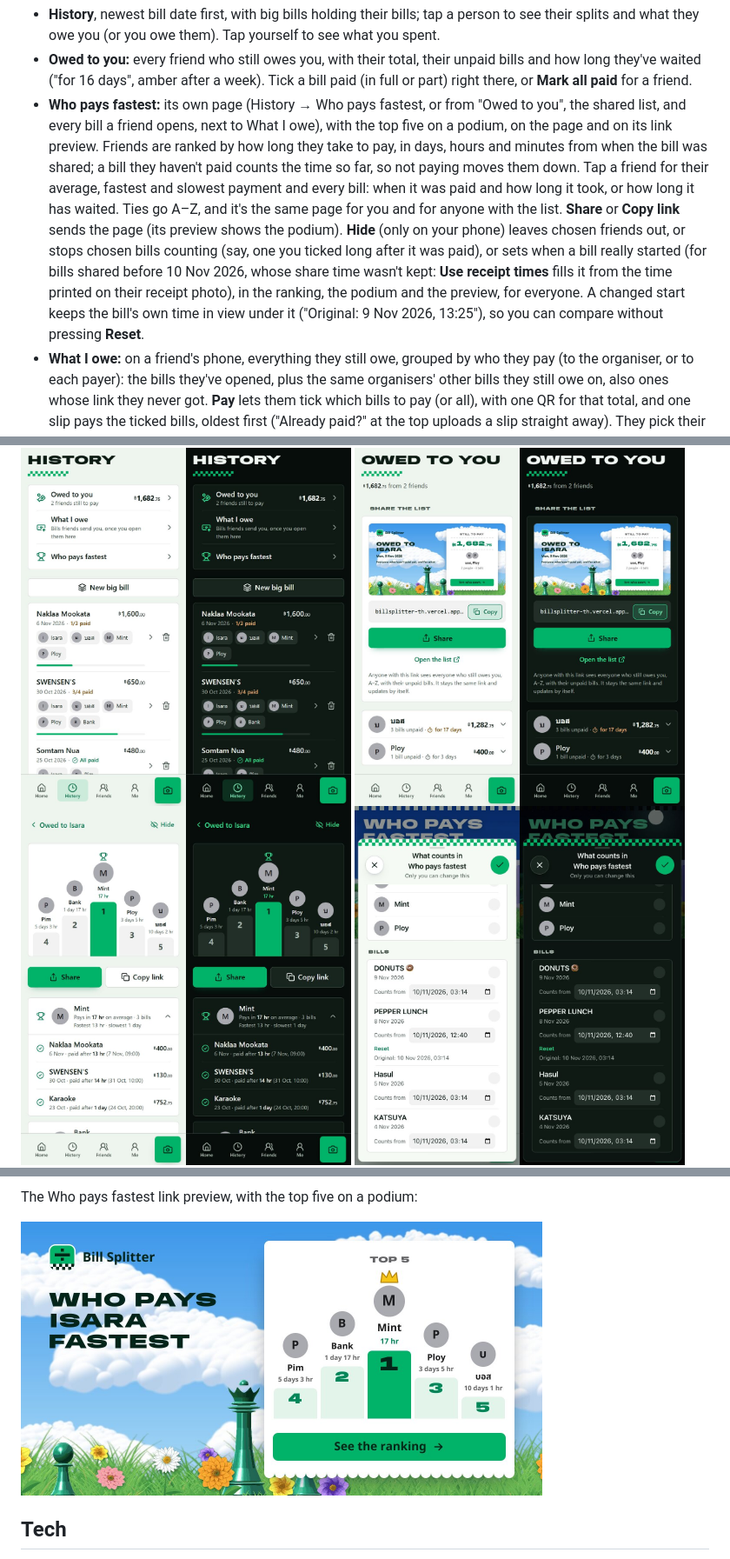
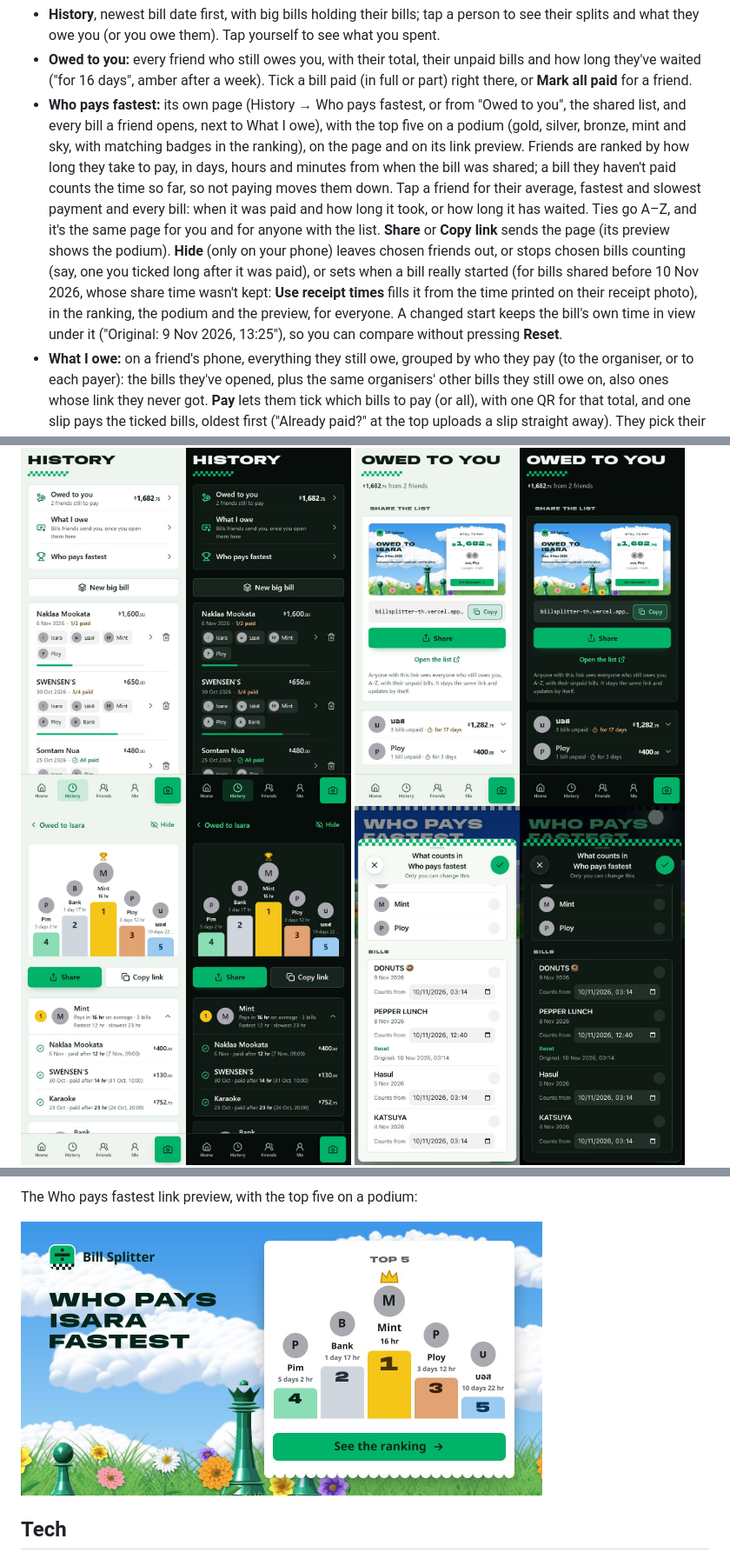
Before and after one commit to IsaraApae/billsplitter-th, a Markdown page: README.md, 3 parts joined by grey strips. Shown at 87% size. Drawn GitHub-style; pictures changed too: docs/screenshots/fastest-preview.jpg, docs/screenshots/pays-fastest.jpg.

```diff
--- a/README.md
+++ b/README.md
@@ -51,7 +51,7 @@ The link preview friends see in chat:
 **History and the phone**
 - **History**, newest bill date first, with big bills holding their bills; tap a person to see their splits and what they owe you (or you owe them). Tap yourself to see what you spent.
 - **Owed to you:** every friend who still owes you, with their total, their unpaid bills and how long they've waited ("for 16 days", amber after a week). Tick a bill paid (in full or part) right there, or **Mark all paid** for a friend.
-- **Who pays fastest:** its own page (History → Who pays fastest, or from "Owed to you", the shared list, and every bill a friend opens, next to What I owe), with the top five on a podium, on the page and on its link preview. Friends are ranked by how long they take to pay, in days, hours and minutes from when the bill was shared; a bill they haven't paid counts the time so far, so not paying moves them down. Tap a friend for their average, fastest and slowest payment and every bill: when it was paid and how long it took, or how long it has waited. Ties go A–Z, and it's the same page for you and for anyone with the list. **Share** or **Copy link** sends the page (its preview shows the podium). **Hide** (only on your phone) leaves chosen friends out, or stops chosen bills counting (say, one you ticked long after it was paid), or sets when a bill really started (for bills shared before 10 Nov 2026, whose share time wasn't kept: **Use receipt times** fills it from the time printed on their receipt photo), in the ranking, the podium and the preview, for everyone. A changed start keeps the bill's own time in view under it ("Original: 9 Nov 2026, 13:25"), so you can compare without pressing **Reset**.
+- **Who pays fastest:** its own page (History → Who pays fastest, or from "Owed to you", the shared list, and every bill a friend opens, next to What I owe), with the top five on a podium (gold, silver, bronze, mint and sky, with matching badges in the ranking), on the page and on its link preview. Friends are ranked by how long they take to pay, in days, hours and minutes from when the bill was shared; a bill they haven't paid counts the time so far, so not paying moves them down. Tap a friend for their average, fastest and slowest payment and every bill: when it was paid and how long it took, or how long it has waited. Ties go A–Z, and it's the same page for you and for anyone with the list. **Share** or **Copy link** sends the page (its preview shows the podium). **Hide** (only on your phone) leaves chosen friends out, or stops chosen bills counting (say, one you ticked long after it was paid), or sets when a bill really started (for bills shared before 10 Nov 2026, whose share time wasn't kept: **Use receipt times** fills it from the time printed on their receipt photo), in the ranking, the podium and the preview, for everyone. A changed start keeps the bill's own time in view under it ("Original: 9 Nov 2026, 13:25"), so you can compare without pressing **Reset**.
 - **What I owe:** on a friend's phone, everything they still owe, grouped by who they pay (to the organiser, or to each payer): the bills they've opened, plus the same organisers' other bills they still owe on, also ones whose link they never got. **Pay** lets them tick which bills to pay (or all), with one QR for that total, and one slip pays the ticked bills, oldest first ("Already paid?" at the top uploads a slip straight away). They pick their name once from everyone who still owes in those friends' bills; picking themselves to pay or upload a slip also tells the app.
 - **Who still owes (shareable list):** one link (`/o/…`, with its own preview card) showing everyone who still owes you, A–Z, with all their unpaid bills, how long each has gone unpaid ("Unpaid for 16 days", "9 days ago") and a link to **Who pays fastest**; each person can **Pay** (one QR for their total) or upload a slip there. Copy or share it from "Owed to you".
 - **Friends** page: tap a friend to see their splits. Renaming a friend (or yourself) updates every bill you've shared, old ones too (friends typed into older bills are found by name).
```
Also changed, not shown: 3 other files.
